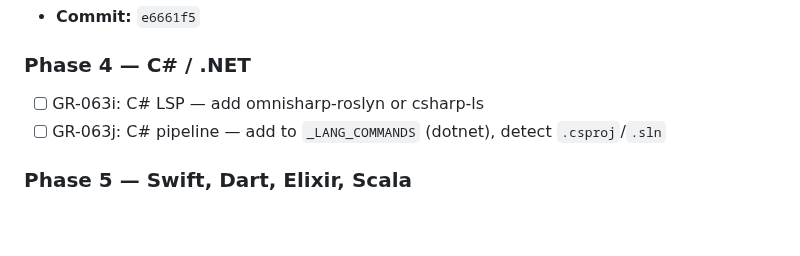
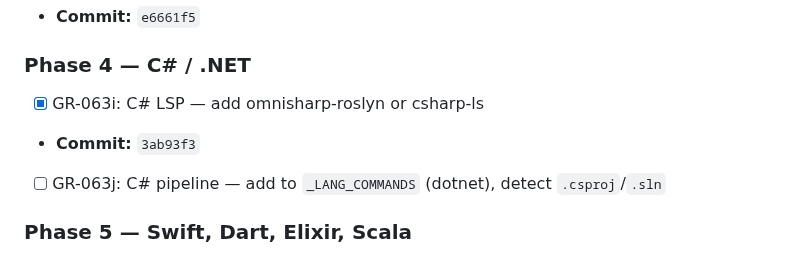
Before and after one commit to totalwindupflightsystems/gitreins, a Markdown page: .coding-hermes/tasks.md, the part around the change. GitHub-like rendering; blank space fills up the shorter version.

Commit message:
chore: mark GR-063h, GR-063i complete (Kotlin pipeline, C# LSP)
Co-authored-by: Alexis Okuwa <wojonstech@gmail.com>

```diff
--- a/.coding-hermes/tasks.md
+++ b/.coding-hermes/tasks.md
@@ -337,7 +337,8 @@ commit_audit:
 - **Commit:** `e6661f5`
 
 ### Phase 4 — C# / .NET
-- [ ] GR-063i: C# LSP — add omnisharp-roslyn or csharp-ls
+- [x] GR-063i: C# LSP — add omnisharp-roslyn or csharp-ls
+- **Commit:** `3ab93f3`
 - [ ] GR-063j: C# pipeline — add to `_LANG_COMMANDS` (dotnet), detect `.csproj`/`.sln`
 
 ### Phase 5 — Swift, Dart, Elixir, Scala
```
